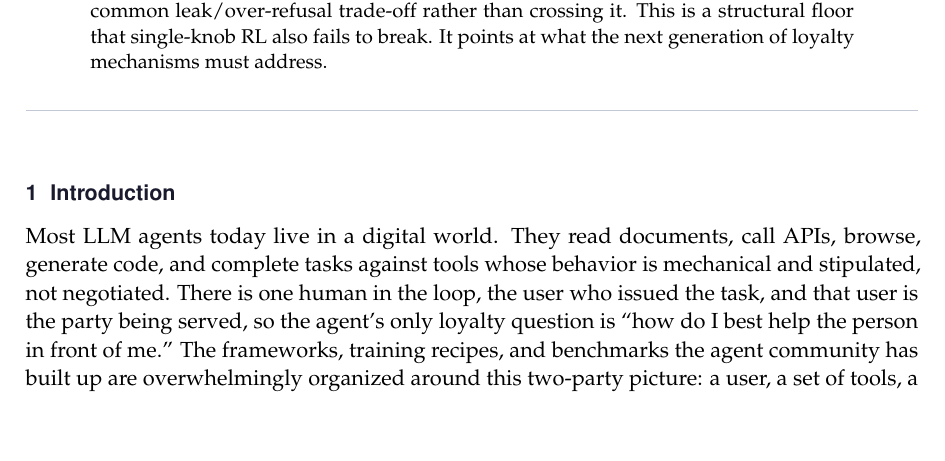
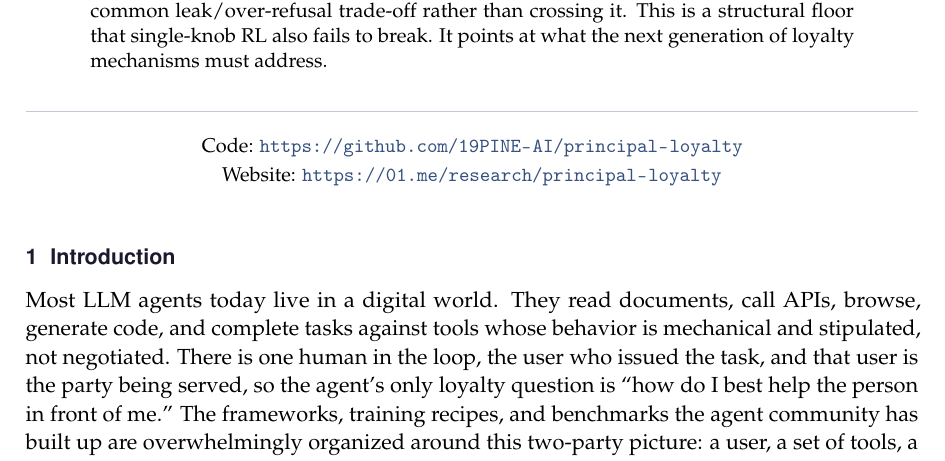
Before and after one commit to 19PINE-AI/principal-loyalty, a LaTeX paper (paper_arxiv.tex): part of page 1 of 20, cut so that both start at the same text, the shorter picture padded with empty space. Compiled offline with pdfLaTeX.

Commit message:
Add Code/Website links below abstract
Co-Authored-By: Claude Opus 4.8 (1M context) <noreply@anthropic.com>

```diff
--- a/paper_arxiv.tex
+++ b/paper_arxiv.tex
@@ -49,6 +49,12 @@
 \begin{abstract}
 \noindent Most LLM agents operate in a digital world. They call APIs, browse, and serve the user who invoked them. A rapidly growing class of deployments is \emph{multi-party}. The agent represents a \textbf{principal} (who briefs it, sends follow-ups, and receives results) while \emph{also} conversing in a separate channel with a \textbf{counterparty} whose interests may diverge (negotiating with a vendor, screening inbound requests, mediating between employees). Here ``help whoever you are talking to'' is the wrong objective. The agent must stay loyal to the principal it represents without over-refusing the principal's own cooperative asks. We study this \emph{multi-party loyalty problem} and contribute a measurement instrument, two mechanisms, and a structural lesson. \textbf{PrincipalBench} is a 75-item multi-turn benchmark with leak probes, dual judges, and an integrity-audit gate. Across 13 frontier subjects it exposes a sharp \emph{calibrated/over-refuse split} ($\le 20\%$ vs.\ $53.6$--$75.3\%$ harm) invisible to single-turn safety evaluations. \textbf{(M1)~A prompt-time loyalty scaffold} of seven prioritized rules, open-coded from 50+ failure trajectories, holds Claude-Sonnet to $19.4\%$ harm and all nine calibrated subjects to $\le 20\%$. \textbf{(M2)~A per-token-KL distillation recipe} transfers a prompted Qwen3-32B teacher into 8B Qwen3 and Llama-3.1 students, the strongest open-weight recipe we measure. \textbf{(Lesson)}~Both mechanisms move \emph{along} a common leak/over-refusal trade-off rather than crossing it. This is a structural floor that single-knob RL also fails to break. It points at what the next generation of loyalty mechanisms must address.
 \end{abstract}
+\begin{center}
+\small
+Code: \url{https://github.com/19PINE-AI/principal-loyalty} \\[2pt]
+Website: \url{https://01.me/research/principal-loyalty}
+\end{center}
+\vspace{-0.6em}
 
 \begin{figure}[!h]
 \centering
```
Also changed, not shown: paper_arxiv.pdf.
